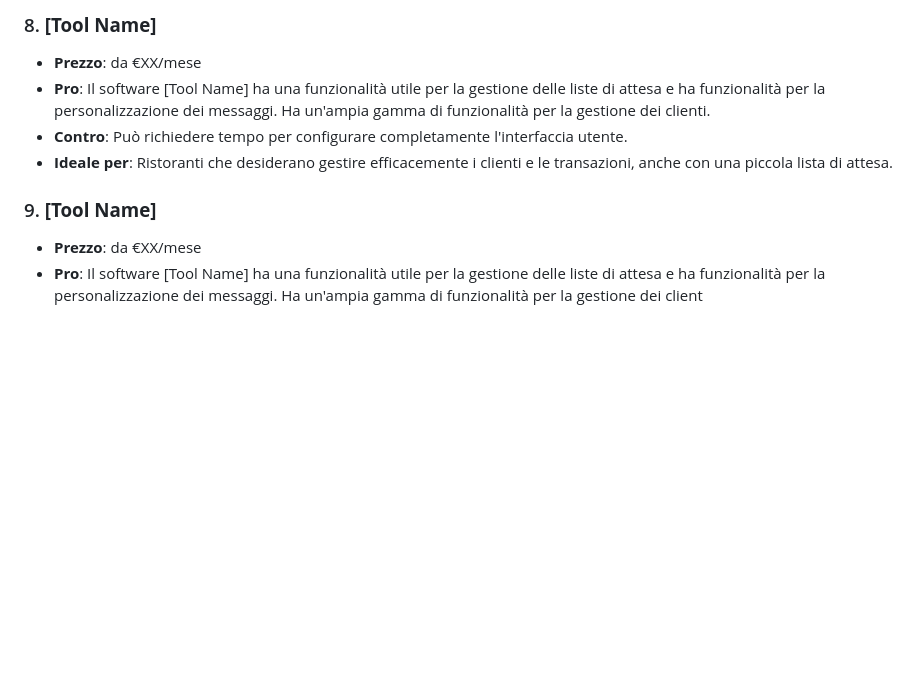
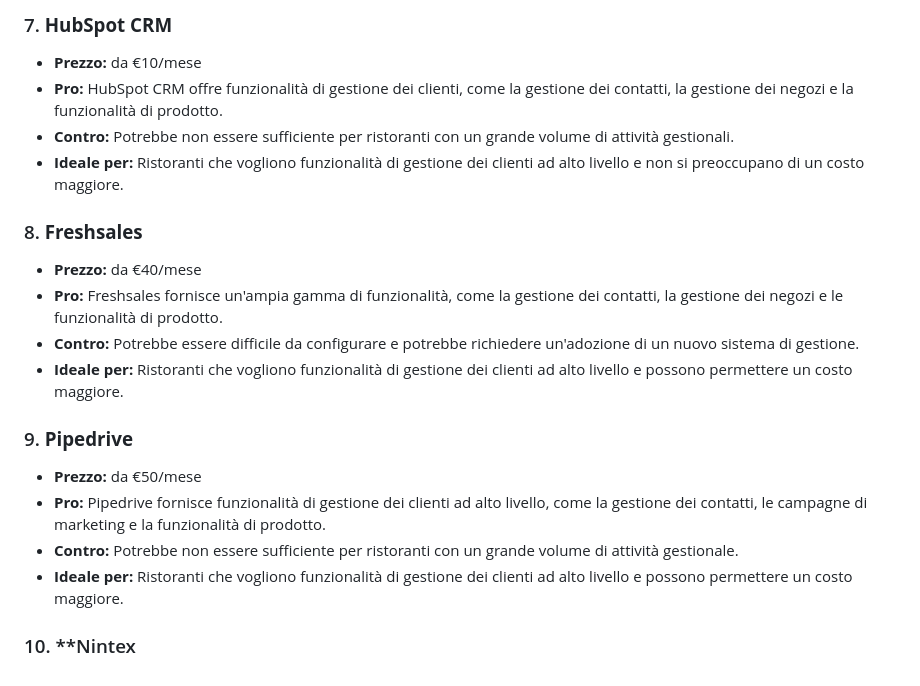
Before and after one commit to micchola/mch-SEO-farm, a Markdown page: content/sector-software/crm-ristoranti.md, the part around one of its changes. GitHub-like rendering; blank space fills up the shorter version.

```diff
--- a/content/sector-software/crm-ristoranti.md
+++ b/content/sector-software/crm-ristoranti.md
@@ -55,10 +50,20 @@ Il mondo dei ristoranti è costantemente in evoluzione, e l'adottazione di strum
 
-### 8. **[Tool Name]**
-- **Prezzo**: da €XX/mese
-- **Pro**: Il software [Tool Name] ha una funzionalità utile per la gestione delle liste di attesa e ha funzionalità per la personalizzazione dei messaggi. Ha un'ampia gamma di funzionalità per la gestione dei clienti.
-- **Contro**: Può richiedere tempo per configurare completamente l'interfaccia utente.
-- **Ideale per**: Ristoranti che desiderano gestire efficacemente i clienti e le transazioni, anche con una piccola lista di attesa.
+### 7. **HubSpot CRM**
+- **Prezzo:** da €10/mese
+- **Pro:** HubSpot CRM offre funzionalità di gestione dei clienti, come la gestione dei contatti, la gestione dei negozi e la funzionalità di prodotto.
+- **Contro:** Potrebbe non essere sufficiente per ristoranti con un grande volume di attività gestionali.
+- **Ideale per:** Ristoranti che vogliono funzionalità di gestione dei clienti ad alto livello e non si preoccupano di un costo maggiore.
 
-### 9. **[Tool Name]**
-- **Prezzo**: da €XX/mese
-- **Pro**: Il software [Tool Name] ha una funzionalità utile per la gestione delle liste di attesa e ha funzionalità per la personalizzazione dei messaggi. Ha un'ampia gamma di funzionalità per la gestione dei client
+### 8. **Freshsales**
+- **Prezzo:** da €40/mese
+- **Pro:** Freshsales fornisce un'ampia gamma di funzionalità, come la gestione dei contatti, la gestione dei negozi e le funzionalità di prodotto.
+- **Contro:** Potrebbe essere difficile da configurare e potrebbe richiedere un'adozione di un nuovo sistema di gestione.
+- **Ideale per:** Ristoranti che vogliono funzionalità di gestione dei clienti ad alto livello e possono permettere un costo maggiore.
+
+### 9. **Pipedrive**
+- **Prezzo:** da €50/mese
+- **Pro:** Pipedrive fornisce funzionalità di gestione dei clienti ad alto livello, come la gestione dei contatti, le campagne di marketing e la funzionalità di prodotto.
+- **Contro:** Potrebbe non essere sufficiente per ristoranti con un grande volume di attività gestionale.
+- **Ideale per:** Ristoranti che vogliono funzionalità di gestione dei clienti ad alto livello e possono permettere un costo maggiore.
+
+### 10. **Nintex
```
Also changed, not shown: other parts of content/sector-software/crm-ristoranti.md (+36 -41 lines).
